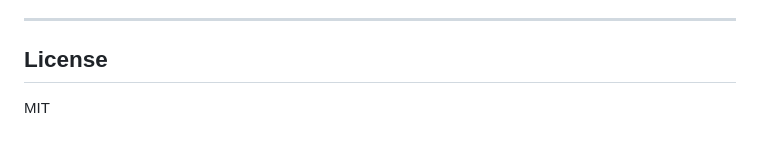
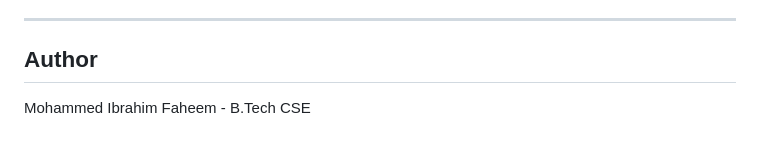
Before and after one commit to mails2ibrahim11-collab/guide-ai, a Markdown page: README.md, the part around the change. Drawn GitHub-style.

Commit message:
docs: add README

```diff
--- a/README.md
+++ b/README.md
@@ -227,6 +227,6 @@ call_reports  (id, call_id, agent, report_text, transcript, overall_score, custo
 
 ---
 
-## License
+## Author
 
-MIT
+Mohammed Ibrahim Faheem - B.Tech CSE
```
